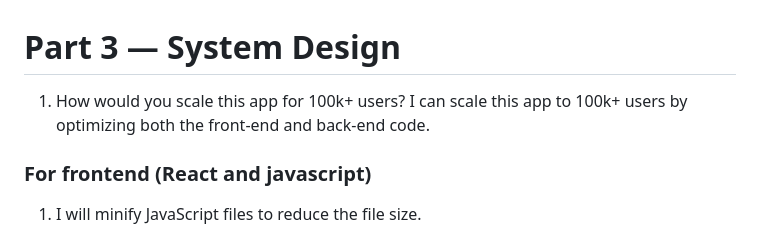
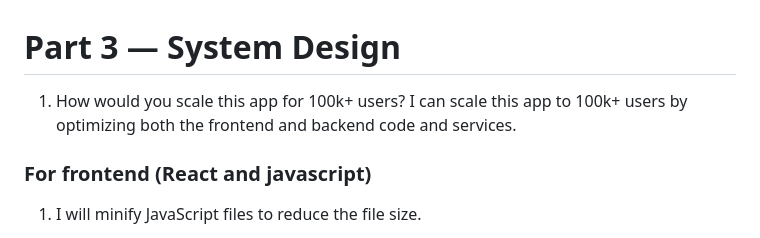
Before and after one commit to razorback21/trasktrackerback, a Markdown page: DESIGN.md, the part around the change. Rendered like a GitHub page.

Commit message:
typo fixes

```diff
--- a/DESIGN.md
+++ b/DESIGN.md
@@ -1,7 +1,7 @@
 # Part 3 — System Design
 
 1. How would you scale this app for 100k+ users?
-   I can scale this app to 100k+ users by optimizing both the front‑end and back‑end code.
+   I can scale this app to 100k+ users by optimizing both the frontend and backend code and services.
 
 ### For frontend (React and javascript)
 
```
